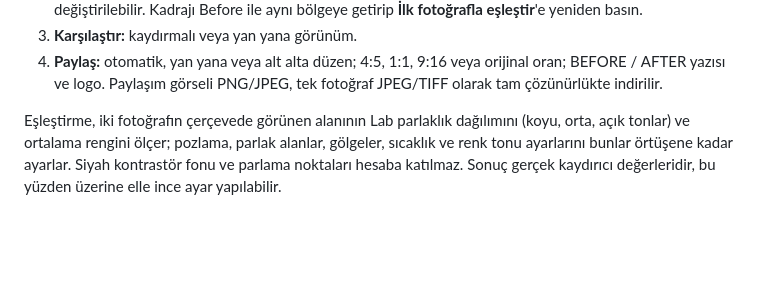
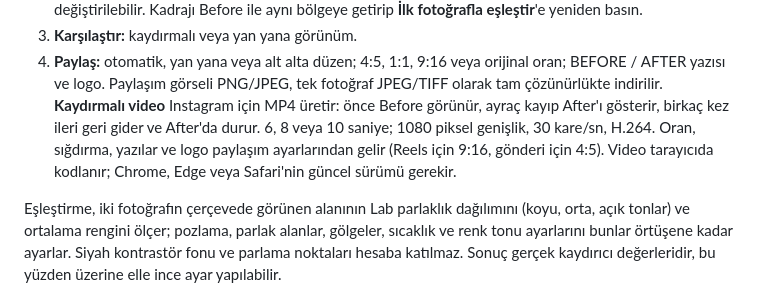
Before and after one commit to mnoktaonokta/smartPhotodesign, a Markdown page: README.md, the part around the change. Rendered like a GitHub page; blank space fills up the shorter version.

Commit message:
README: sliding video export
Co-authored-by: Murat Ocak <mnoktaonokta@users.noreply.github.com>

```diff
--- a/README.md
+++ b/README.md
@@ -47,6 +47,10 @@ açmamak için `--no-browser` kullanılabilir. Chrome, Edge veya Safari'nin gün
 3. **Karşılaştır:** kaydırmalı veya yan yana görünüm.
 4. **Paylaş:** otomatik, yan yana veya alt alta düzen; 4:5, 1:1, 9:16 veya orijinal oran; BEFORE / AFTER
    yazısı ve logo. Paylaşım görseli PNG/JPEG, tek fotoğraf JPEG/TIFF olarak tam çözünürlükte indirilir.
+   **Kaydırmalı video** Instagram için MP4 üretir: önce Before görünür, ayraç kayıp After'ı gösterir,
+   birkaç kez ileri geri gider ve After'da durur. 6, 8 veya 10 saniye; 1080 piksel genişlik, 30 kare/sn,
+   H.264. Oran, sığdırma, yazılar ve logo paylaşım ayarlarından gelir (Reels için 9:16, gönderi için 4:5).
+   Video tarayıcıda kodlanır; Chrome, Edge veya Safari'nin güncel sürümü gerekir.
 
 Eşleştirme, iki fotoğrafın çerçevede görünen alanının Lab parlaklık dağılımını (koyu, orta, açık tonlar) ve
 ortalama rengini ölçer; pozlama, parlak alanlar, gölgeler, sıcaklık ve renk tonu ayarlarını bunlar örtüşene
```
